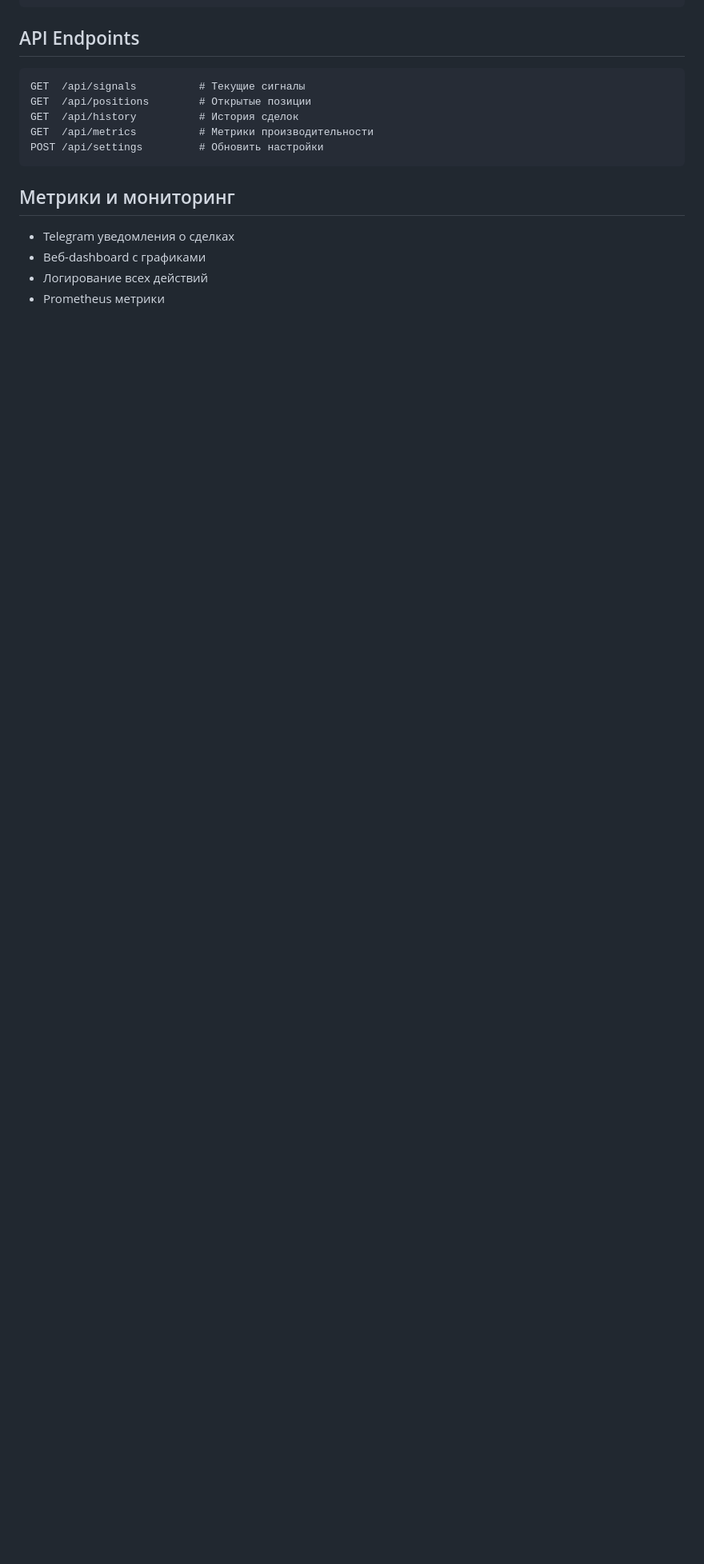
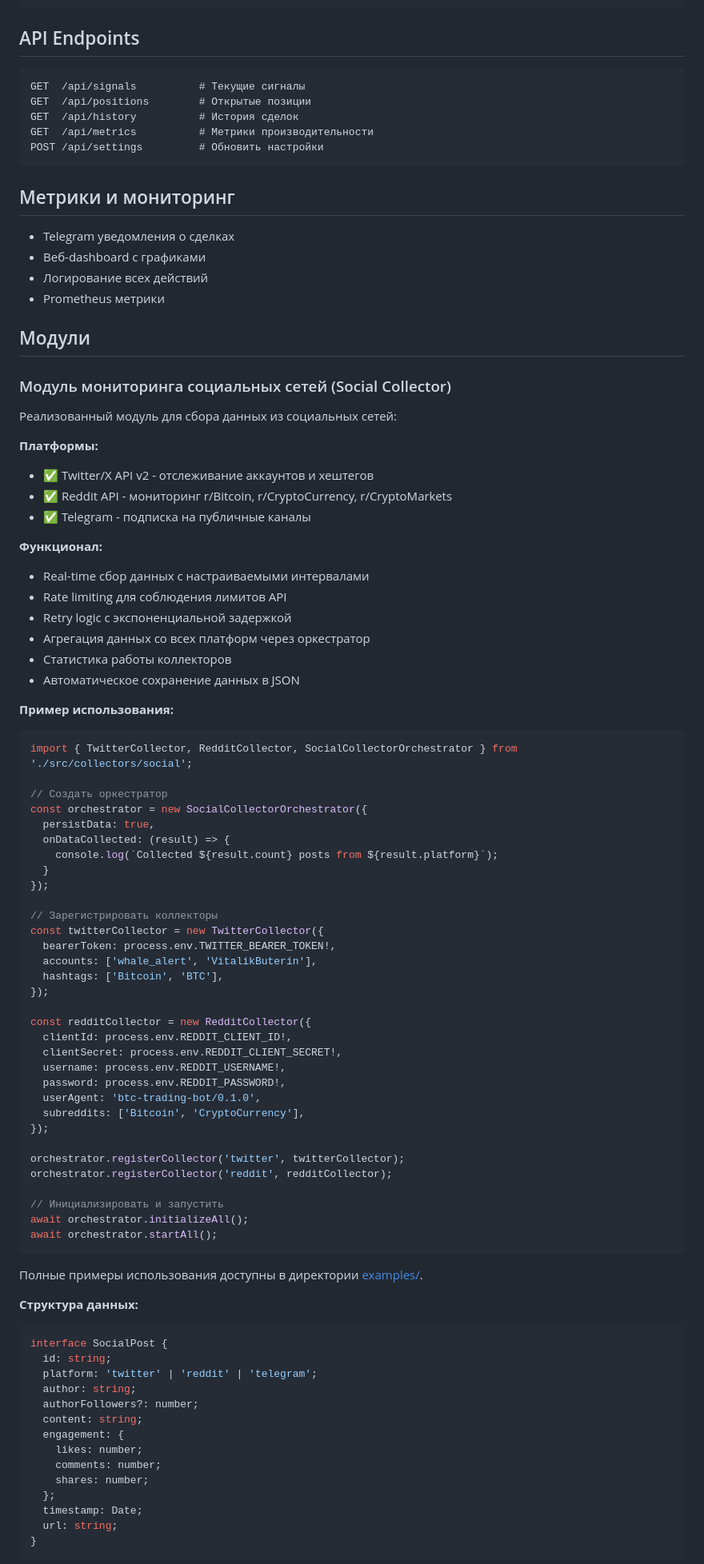
Before and after one commit to unidel2035/btc, a Markdown page: README.md, the part around one of its changes. Shown at 80% size. Drawn GitHub-style; blank space fills up the shorter version.

Commit message:
docs: обновлен README с документацией модуля социальных сетей
- Добавлен раздел "Модули" с описанием Social Collector
- Перечислены все реализованные платформы (Twitter, Reddit, Telegram)
- Описан функционал: real-time сбор, rate limiting, retry logic
- Добавлен пример использования коллекторов и оркестратора
- Документирована структура данных SocialPost
- Инструкции по тестированию и запуску примеров
- Обновлен Roadmap с отметкой о завершении модуля социальных сетей

Co-Authored-By: Claude Sonnet 4.5 <noreply@anthropic.com>

````diff
--- a/README.md
+++ b/README.md
@@ -154,3 +154,80 @@ POST /api/settings         # Обновить настройки
 - Логирование всех действий
 - Prometheus метрики
 
+## Модули
+
+### Модуль мониторинга социальных сетей (Social Collector)
+
+Реализованный модуль для сбора данных из социальных сетей:
+
+**Платформы:**
+- ✅ Twitter/X API v2 - отслеживание аккаунтов и хештегов
+- ✅ Reddit API - мониторинг r/Bitcoin, r/CryptoCurrency, r/CryptoMarkets
+- ✅ Telegram - подписка на публичные каналы
+
+**Функционал:**
+- Real-time сбор данных с настраиваемыми интервалами
+- Rate limiting для соблюдения лимитов API
+- Retry logic с экспоненциальной задержкой
+- Агрегация данных со всех платформ через оркестратор
+- Статистика работы коллекторов
+- Автоматическое сохранение данных в JSON
+
+**Пример использования:**
+
+```typescript
+import { TwitterCollector, RedditCollector, SocialCollectorOrchestrator } from './src/collectors/social';
+
+// Создать оркестратор
+const orchestrator = new SocialCollectorOrchestrator({
+  persistData: true,
+  onDataCollected: (result) => {
+    console.log(`Collected ${result.count} posts from ${result.platform}`);
+  }
+});
+
+// Зарегистрировать коллекторы
+const twitterCollector = new TwitterCollector({
+  bearerToken: process.env.TWITTER_BEARER_TOKEN!,
+  accounts: ['whale_alert', 'VitalikButerin'],
+  hashtags: ['Bitcoin', 'BTC'],
+});
+
+const redditCollector = new RedditCollector({
+  clientId: process.env.REDDIT_CLIENT_ID!,
+  clientSecret: process.env.REDDIT_CLIENT_SECRET!,
+  username: process.env.REDDIT_USERNAME!,
+  password: process.env.REDDIT_PASSWORD!,
+  userAgent: 'btc-trading-bot/0.1.0',
+  subreddits: ['Bitcoin', 'CryptoCurrency'],
+});
+
+orchestrator.registerCollector('twitter', twitterCollector);
+orchestrator.registerCollector('reddit', redditCollector);
+
+// Инициализировать и запустить
+await orchestrator.initializeAll();
+await orchestrator.startAll();
+```
+
+Полные примеры использования доступны в директории [examples/](./examples/).
+
+**Структура данных:**
+
+```typescript
+interface SocialPost {
+  id: string;
+  platform: 'twitter' | 'reddit' | 'telegram';
+  author: string;
+  authorFollowers?: number;
+  content: string;
+  engagement: {
+    likes: number;
+    comments: number;
+    shares: number;
+  };
+  timestamp: Date;
+  url: string;
+}
+```
+
````
Also changed, not shown: other parts of README.md (+19 -0 lines).
